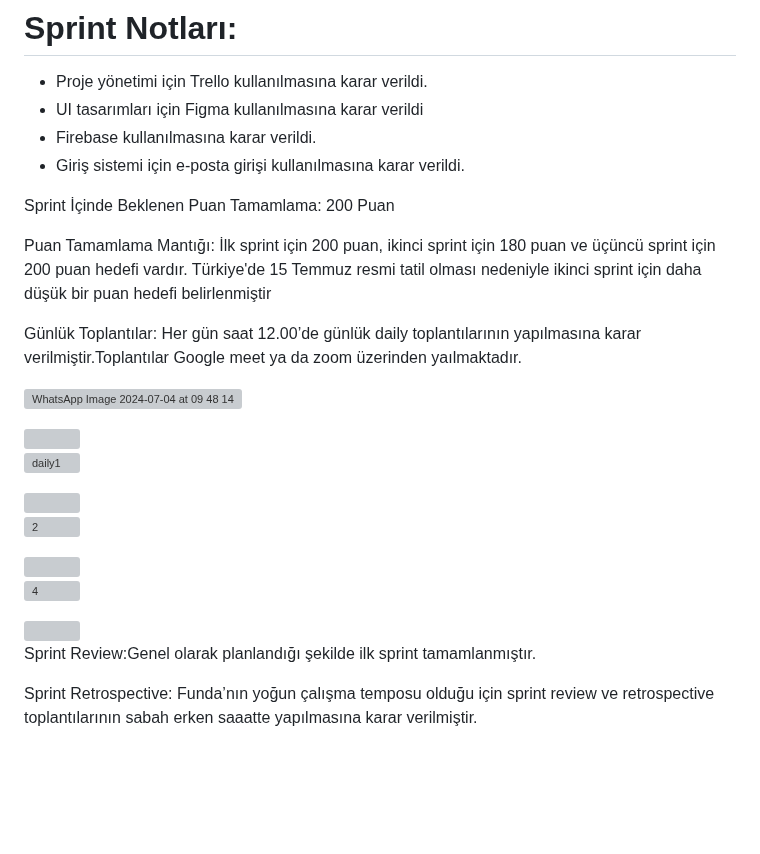
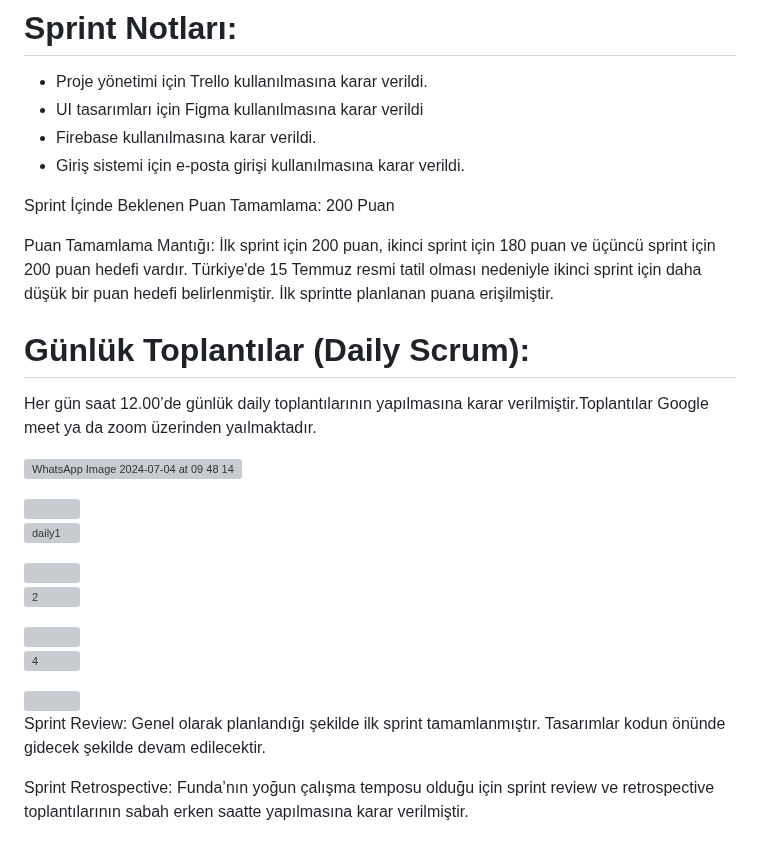
Before and after one commit to Dsoylular/bootcampGoogle, a Markdown page: README.md, the part around the change. Rendered like a GitHub page; blank space fills up the shorter version; grey boxes are pictures that could not be loaded.

```diff
--- a/README.md
+++ b/README.md
@@ -58,9 +58,10 @@ Sprint board ekran görüntüleri
 
  Sprint İçinde Beklenen Puan Tamamlama: 200 Puan
 
-  Puan Tamamlama Mantığı: İlk sprint için 200 puan, ikinci sprint için 180 puan ve üçüncü sprint için 200 puan hedefi vardır. Türkiye'de 15 Temmuz resmi tatil olması nedeniyle ikinci sprint için daha düşük bir puan hedefi belirlenmiştir
+  Puan Tamamlama Mantığı: İlk sprint için 200 puan, ikinci sprint için 180 puan ve üçüncü sprint için 200 puan hedefi vardır. Türkiye'de 15 Temmuz resmi tatil olması nedeniyle ikinci sprint için daha düşük bir puan hedefi belirlenmiştir. İlk sprintte planlanan puana erişilmiştir.
 
-Günlük Toplantılar: Her gün saat 12.00’de günlük daily toplantılarının yapılmasına karar verilmiştir.Toplantılar Google meet ya da zoom üzerinden yaılmaktadır.
+# Günlük Toplantılar (Daily Scrum):
+Her gün saat 12.00’de günlük daily toplantılarının yapılmasına karar verilmiştir.Toplantılar Google meet ya da zoom üzerinden yaılmaktadır.
 
 ![WhatsApp Image 2024-07-04 at 09 48 14](https://github.com/Dsoylular/bootcampGoogle/assets/56278784/ab35efc3-bf13-4c47-b8da-a61c2106d42b)
 
@@ -79,6 +80,6 @@ Günlük Toplantılar: Her gün saat 12.00’de günlük daily toplantılarını
 <img src="https://github.com/Dsoylular/bootcampGoogle/assets/56278784/4f79ead3-caec-499c-9273-227d1f0ae8ca" width="800"/>
 
 
-Sprint Review:Genel olarak planlandığı şekilde ilk sprint tamamlanmıştır.
+Sprint Review: Genel olarak planlandığı şekilde ilk sprint tamamlanmıştır. Tasarımlar kodun önünde gidecek şekilde devam edilecektir.
 
-Sprint Retrospective: Funda’nın yoğun çalışma temposu olduğu için sprint review ve retrospective toplantılarının sabah erken saaatte yapılmasına karar verilmiştir.
+Sprint Retrospective: Funda’nın yoğun çalışma temposu olduğu için sprint review ve retrospective toplantılarının sabah erken saatte yapılmasına karar verilmiştir.
```
